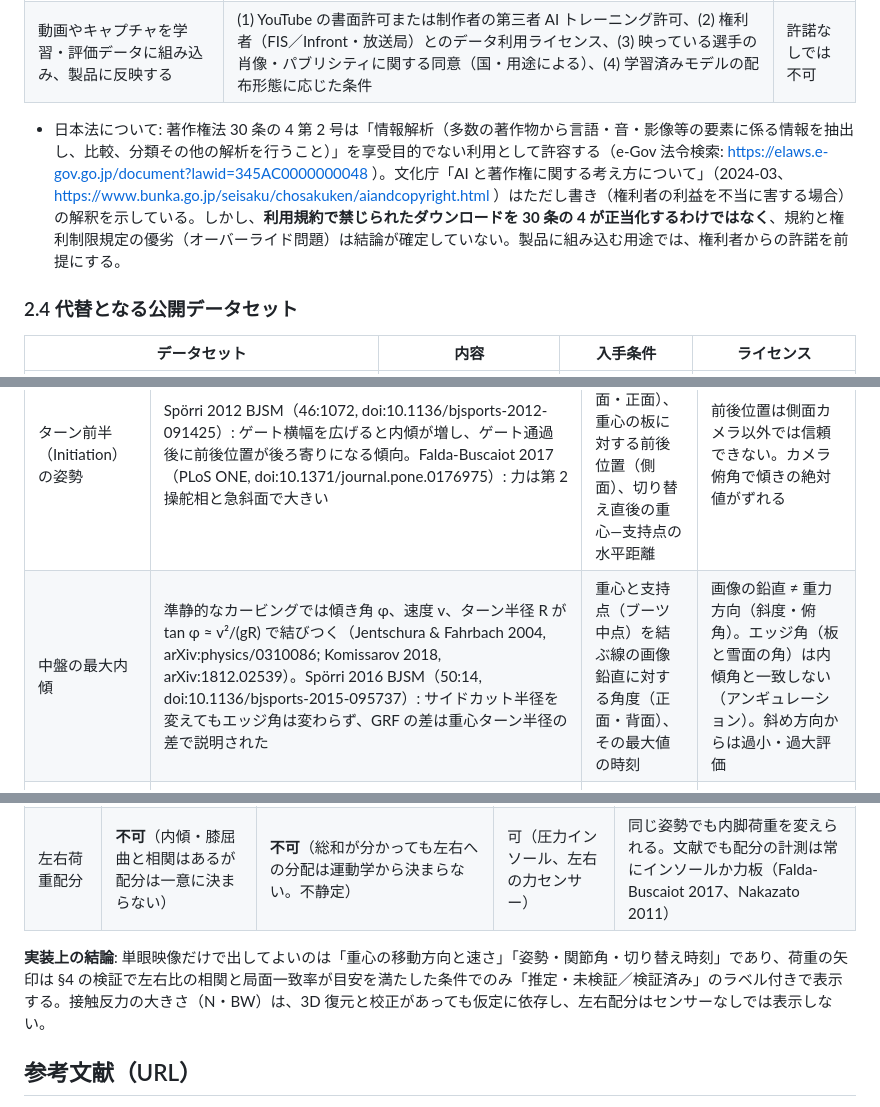
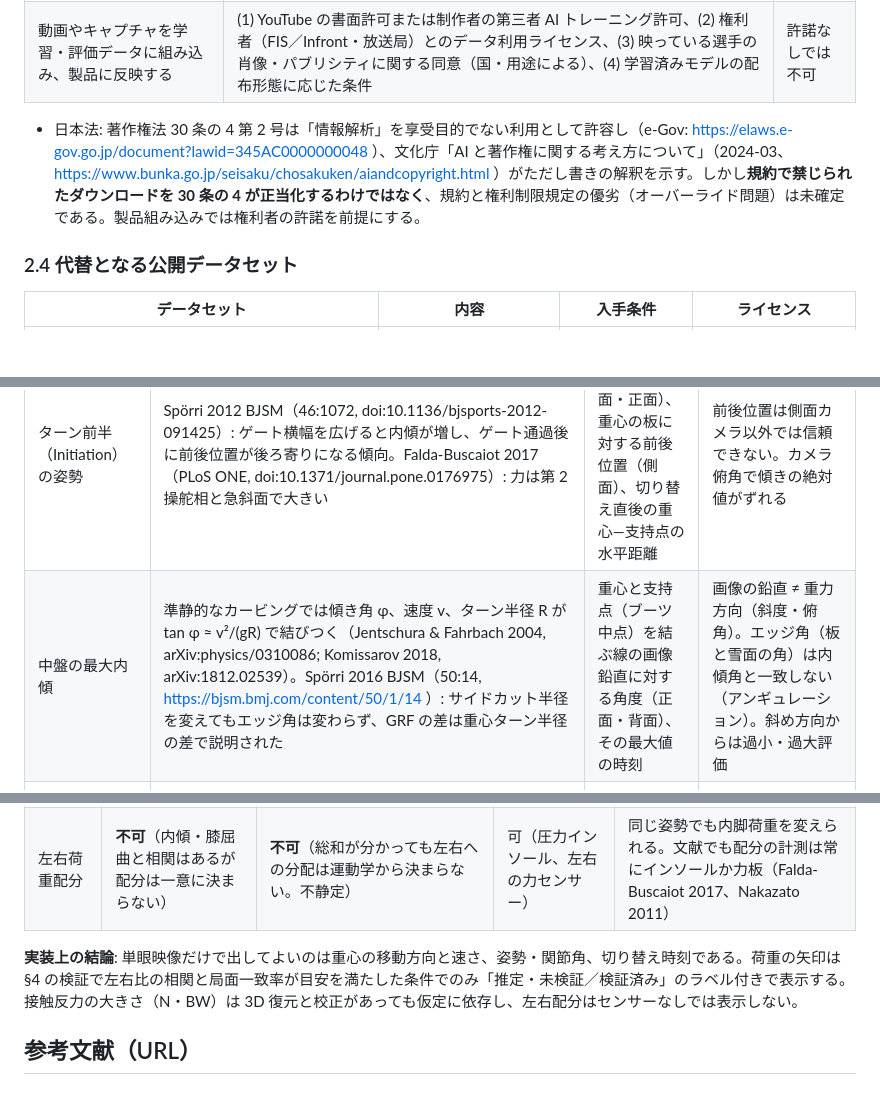
Before and after one commit to jyanleon1973-tech/kerja-harian, a Markdown page: docs/wc-reference-and-load-validation.md, 3 parts joined by grey strips. Drawn GitHub-style; blank space fills up the shorter version.

```diff
--- a/docs/wc-reference-and-load-validation.md
+++ b/docs/wc-reference-and-load-validation.md
@@ -60,7 +60,7 @@
 | 動画をダウンロードして姿勢推定を走らせ、手法の挙動を確認する | YouTube 規約上はダウンロード自体が不可。日本の著作権法 30 条の 4（情報解析）が著作権侵害を否定しうるとしても、**規約違反（契約上の問題）は別** | 不可（規約） |
 | 動画やキャプチャを学習・評価データに組み込み、製品に反映する | (1) YouTube の書面許可または制作者の第三者 AI トレーニング許可、(2) 権利者（FIS／Infront・放送局）とのデータ利用ライセンス、(3) 映っている選手の肖像・パブリシティに関する同意（国・用途による）、(4) 学習済みモデルの配布形態に応じた条件 | 許諾なしでは不可 |
 
-- 日本法について: 著作権法 30 条の 4 第 2 号は「情報解析（多数の著作物から言語・音・影像等の要素に係る情報を抽出し、比較、分類その他の解析を行うこと）」を享受目的でない利用として許容する（e-Gov 法令検索: https://elaws.e-gov.go.jp/document?lawid=345AC0000000048 ）。文化庁「AI と著作権に関する考え方について」（2024-03、https://www.bunka.go.jp/seisaku/chosakuken/aiandcopyright.html ）はただし書き（権利者の利益を不当に害する場合）の解釈を示している。しかし、**利用規約で禁じられたダウンロードを 30 条の 4 が正当化するわけではなく**、規約と権利制限規定の優劣（オーバーライド問題）は結論が確定していない。製品に組み込む用途では、権利者からの許諾を前提にする。
+- 日本法: 著作権法 30 条の 4 第 2 号は「情報解析」を享受目的でない利用として許容し（e-Gov: https://elaws.e-gov.go.jp/document?lawid=345AC0000000048 ）、文化庁「AI と著作権に関する考え方について」（2024-03、https://www.bunka.go.jp/seisaku/chosakuken/aiandcopyright.html ）がただし書きの解釈を示す。しかし**規約で禁じられたダウンロードを 30 条の 4 が正当化するわけではなく**、規約と権利制限規定の優劣（オーバーライド問題）は未確定である。製品組み込みでは権利者の許諾を前提にする。
 
 ### 2.4 代替となる公開データセット
 
@@ -88,7 +88,7 @@
 | 項目 | 公開文献で分かっていること（出典） | 単眼映像のどの観測量で近似するか | 近似の限界 |
 |---|---|---|---|
 | ターン前半（Initiation）の姿勢 | Spörri 2012 BJSM（46:1072, doi:10.1136/bjsports-2012-091425）: ゲート横幅を広げると内傾が増し、ゲート通過後に前後位置が後ろ寄りになる傾向。Falda-Buscaiot 2017（PLoS ONE, doi:10.1371/journal.pone.0176975）: 力は第 2 操舵相と急斜面で大きい | 体幹角・下腿角（側面・正面）、重心の板に対する前後位置（側面）、切り替え直後の重心—支持点の水平距離 | 前後位置は側面カメラ以外では信頼できない。カメラ俯角で傾きの絶対値がずれる |
-| 中盤の最大内傾 | 準静的なカービングでは傾き角 φ、速度 v、ターン半径 R が tan φ ≈ v²/(gR) で結びつく（Jentschura & Fahrbach 2004, arXiv:physics/0310086; Komissarov 2018, arXiv:1812.02539）。Spörri 2016 BJSM（50:14, doi:10.1136/bjsports-2015-095737）: サイドカット半径を変えてもエッジ角は変わらず、GRF の差は重心ターン半径の差で説明された | 重心と支持点（ブーツ中点）を結ぶ線の画像鉛直に対する角度（正面・背面）、その最大値の時刻 | 画像の鉛直 ≠ 重力方向（斜度・俯角）。エッジ角（板と雪面の角）は内傾角と一致しない（アンギュレーション）。斜め方向からは過小・過大評価 |
+| 中盤の最大内傾 | 準静的なカービングでは傾き角 φ、速度 v、ターン半径 R が tan φ ≈ v²/(gR) で結びつく（Jentschura & Fahrbach 2004, arXiv:physics/0310086; Komissarov 2018, arXiv:1812.02539）。Spörri 2016 BJSM（50:14, https://bjsm.bmj.com/content/50/1/14 ）: サイドカット半径を変えてもエッジ角は変わらず、GRF の差は重心ターン半径の差で説明された | 重心と支持点（ブーツ中点）を結ぶ線の画像鉛直に対する角度（正面・背面）、その最大値の時刻 | 画像の鉛直 ≠ 重力方向（斜度・俯角）。エッジ角（板と雪面の角）は内傾角と一致しない（アンギュレーション）。斜め方向からは過小・過大評価 |
 | 後半の脚の伸展・屈曲 | Spörri 2016 OJSM（4(2), doi:10.1177/2325967116630719）: SL は GS よりターンが短く、ゲート通過後の体幹屈曲が小さく、総 GRF ピークが大きい傾向。Kröll 2015 ISBS: 平均 GRF は GS > SL、最大値は同程度（1 名の事例） | 外脚・内脚の膝屈曲角と角速度、股関節高さの変化 | 2D 関節角は面外回転で歪む。雪煙・ゲートで膝・足首が隠れる |
 | 切り替え時の重心移動 | Fasel 2016（Remote Sens 8:671, doi:10.3390/rs8080671）: dGNSS + IMU で重心位置を精度 0.08 m、速度 0.04 m/s で推定。Gilgien 2013（Sensors 13:9821, doi:10.3390/s130809821）: 1 台の dGNSS から GRF・雪面摩擦・空気抵抗を推定、GRF 誤差 −26 ± 152 N | 推定重心の左右位置の時系列と板の中点との交差時刻、重心の水平移動速度 | 固定カメラでなければ「見かけの移動」。重心は質量比モデルの推定で、装備・前傾で誤差 |
 | 外脚と内脚 | Falda-Buscaiot 2017: 外足の法線方向力が内足より大きく、外足が操舵、内足は安定の役割。文献値として内足 0.2 BW〜外足 1.2–2 BW の範囲が引用されている。Nakazato 2011（JSSM 10:754）、Stricker 2010（EJSS 10, doi:10.1080/17461390903108141）: インソールは力板より過小評価（1 名で内足 54%、外足 21%） | ターン方向から外脚・内脚を判定し、両膝の屈曲差、両脚の開き、重心から各ブーツまでの距離 | **荷重配分そのものは決まらない**。姿勢が同じでも配分は変えられる（内脚荷重を意図的に増やす技術）。モード B の検証対象 |
@@ -158,7 +158,7 @@
 | スキーから雪面への力 | **不可** | 同上（接触反力の反作用） | 可（同上） | 同上 |
 | 左右荷重配分 | **不可**（内傾・膝屈曲と相関はあるが配分は一意に決まらない） | **不可**（総和が分かっても左右への分配は運動学から決まらない。不静定） | 可（圧力インソール、左右の力センサー） | 同じ姿勢でも内脚荷重を変えられる。文献でも配分の計測は常にインソールか力板（Falda-Buscaiot 2017、Nakazato 2011） |
 
-**実装上の結論**: 単眼映像だけで出してよいのは「重心の移動方向と速さ」「姿勢・関節角・切り替え時刻」であり、荷重の矢印は §4 の検証で左右比の相関と局面一致率が目安を満たした条件でのみ「推定・未検証／検証済み」のラベル付きで表示する。接触反力の大きさ（N・BW）は、3D 復元と校正があっても仮定に依存し、左右配分はセンサーなしでは表示しない。
+**実装上の結論**: 単眼映像だけで出してよいのは重心の移動方向と速さ、姿勢・関節角、切り替え時刻である。荷重の矢印は §4 の検証で左右比の相関と局面一致率が目安を満たした条件でのみ「推定・未検証／検証済み」のラベル付きで表示する。接触反力の大きさ（N・BW）は 3D 復元と校正があっても仮定に依存し、左右配分はセンサーなしでは表示しない。
 
 ## 参考文献（URL）
 
```
Also changed, not shown: other parts of docs/wc-reference-and-load-validation.md (+31 -31 lines).
